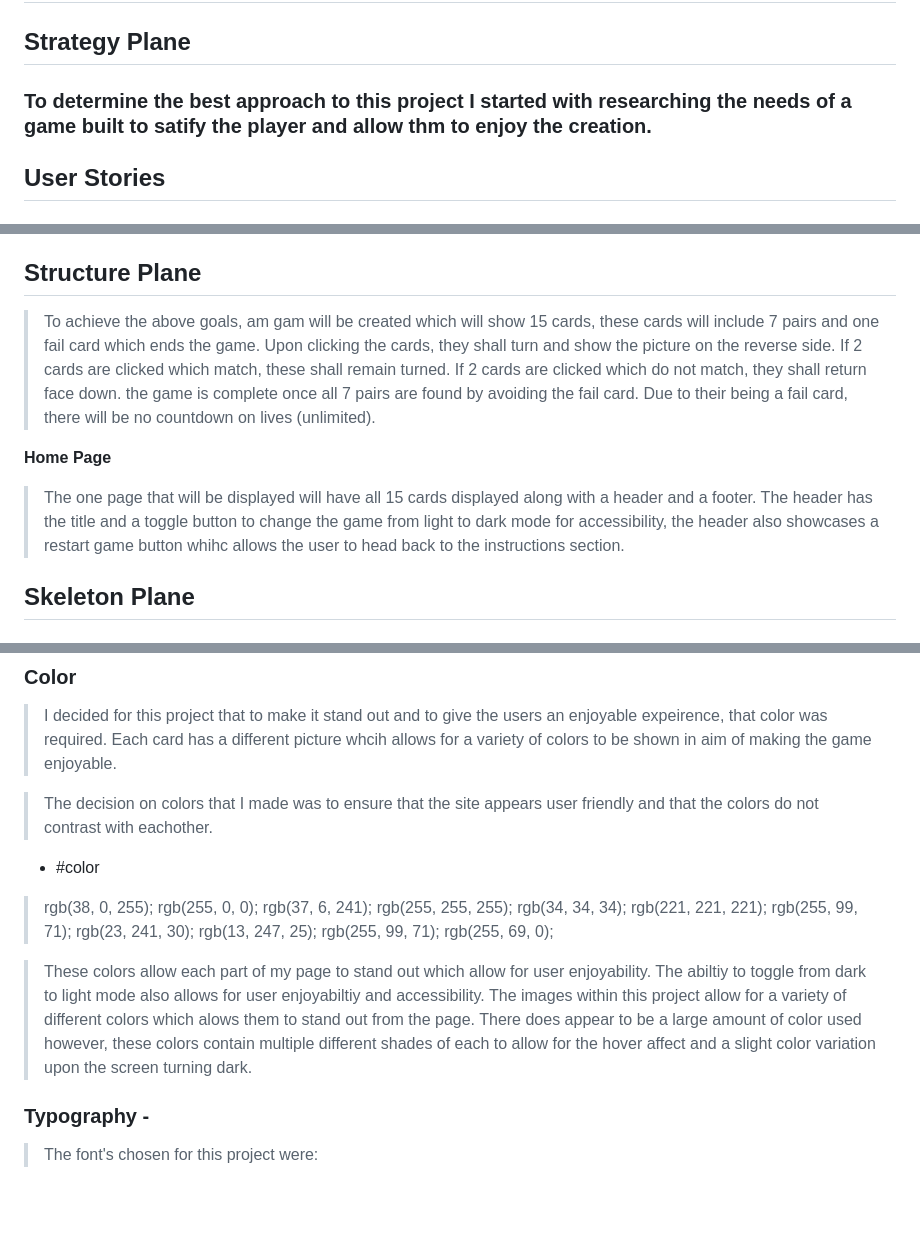
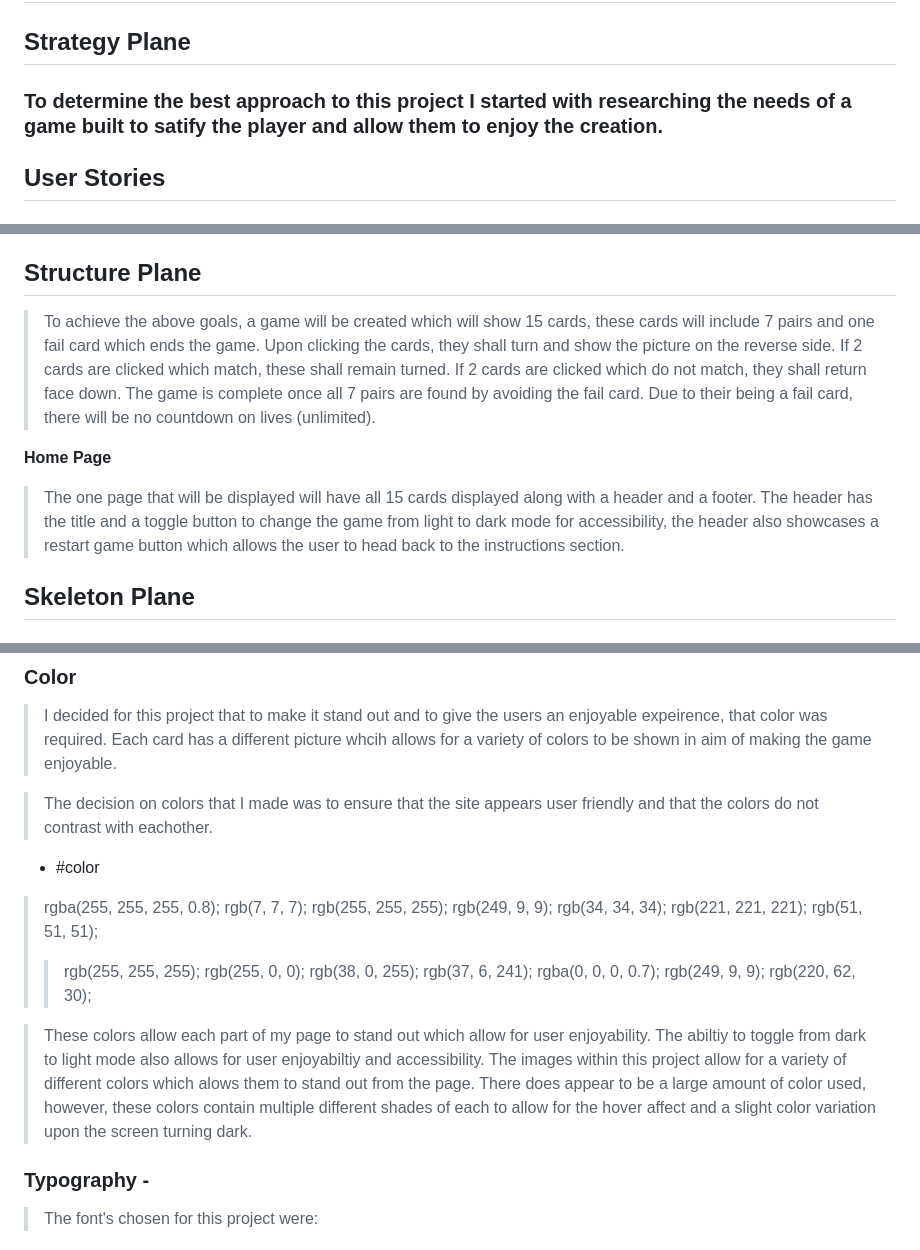
Before and after one commit to Chris-moreton12/my-memory, a Markdown page: README.md, 3 parts joined by grey strips. Drawn GitHub-style; blank space fills up the shorter version.

Commit message:
updating color usage and checking for spellign errors

```diff
--- a/README.md
+++ b/README.md
@@ -35,7 +35,7 @@
 
 ## Strategy Plane
 
-### To determine the best approach to this project I started with researching the needs of a game built to satify the player and allow thm to enjoy the creation.
+### To determine the best approach to this project I started with researching the needs of a game built to satify the player and allow them to enjoy the creation.
 
 ## User Stories
 
@@ -55,10 +55,10 @@
 > The game should be able to be played on multipe devices and the images should adjust relatively to each screen size.
 
 ## Structure Plane
-> To achieve the above goals, am gam will be created which will show 15 cards, these cards will include 7 pairs and one fail card which ends the game. Upon clicking the cards, they shall turn and show the picture on the reverse side. If 2 cards are clicked which match, these shall remain turned. If 2 cards are clicked which do not match, they shall return face down. the game is complete once all 7 pairs are found by avoiding the fail card. Due to their being a fail card, there will be no countdown on lives (unlimited).
+> To achieve the above goals, a game will be created which will show 15 cards, these cards will include 7 pairs and one fail card which ends the game. Upon clicking the cards, they shall turn and show the picture on the reverse side. If 2 cards are clicked which match, these shall remain turned. If 2 cards are clicked which do not match, they shall return face down. The game is complete once all 7 pairs are found by avoiding the fail card. Due to their being a fail card, there will be no countdown on lives (unlimited).
 
 **Home Page**
-> The one page that will be displayed will have all 15 cards displayed along with a header and a footer. The header has the title and a toggle button to change the game from light to dark mode for accessibility, the header also showcases a restart game button whihc allows the user to head back to the instructions section.
+> The one page that will be displayed will have all 15 cards displayed along with a header and a footer. The header has the title and a toggle button to change the game from light to dark mode for accessibility, the header also showcases a restart game button which allows the user to head back to the instructions section.
 
 ## Skeleton Plane
 
@@ -84,20 +84,23 @@
 > The decision on colors that I made was to ensure that the site appears user friendly and that the colors do not contrast with eachother.
 
  - #color
- > rgb(38, 0, 255);
- > rgb(255, 0, 0);
- > rgb(37, 6, 241);
- > rgb(255, 255, 255);
- > rgb(34, 34, 34);
- > rgb(221, 221, 221);
- > rgb(255, 99, 71);
- > rgb(23, 241, 30);
- > rgb(13, 247, 25);
- > rgb(255, 99, 71);
- > rgb(255, 69, 0);
+ >rgba(255, 255, 255, 0.8);
+>rgb(7, 7, 7);
+>rgb(255, 255, 255);
+>rgb(249, 9, 9);
+>rgb(34, 34, 34);
+>rgb(221, 221, 221);
+>rgb(51, 51, 51);
+>>rgb(255, 255, 255);
+>rgb(255, 0, 0);
+>rgb(38, 0, 255);
+>rgb(37, 6, 241);
+>rgba(0, 0, 0, 0.7);
+>rgb(249, 9, 9);
+>rgb(220, 62, 30);
 
 >These colors allow each part of my page to stand out which allow for user enjoyability. The abiltiy to toggle from dark to light mode also allows for user enjoyabiltiy and accessibility.
->The images within this project allow for a variety of different colors which alows them to stand out from the page. There does appear to be a large amount of color used however, these colors contain multiple different shades of each to allow for the hover affect and a slight color variation upon the screen turning dark.
+>The images within this project allow for a variety of different colors which alows them to stand out from the page. There does appear to be a large amount of color used, however, these colors contain multiple different shades of each to allow for the hover affect and a slight color variation upon the screen turning dark.
 
 ### Typography -
 
```
Also changed, not shown: other parts of README.md (+1 -1 lines).
